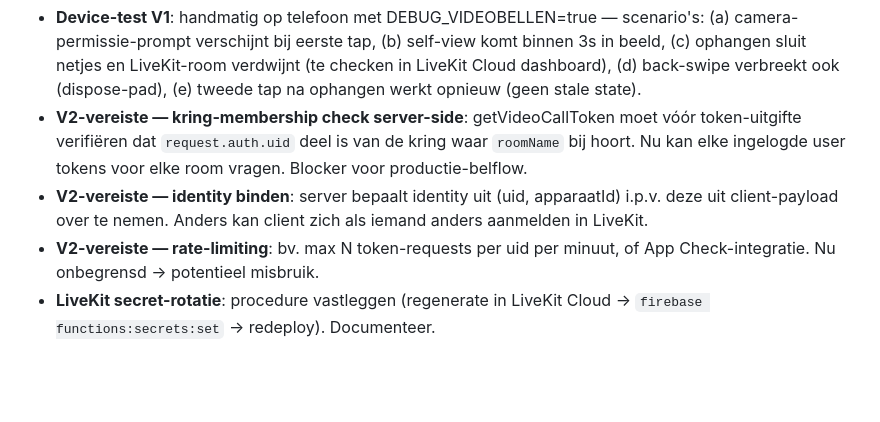
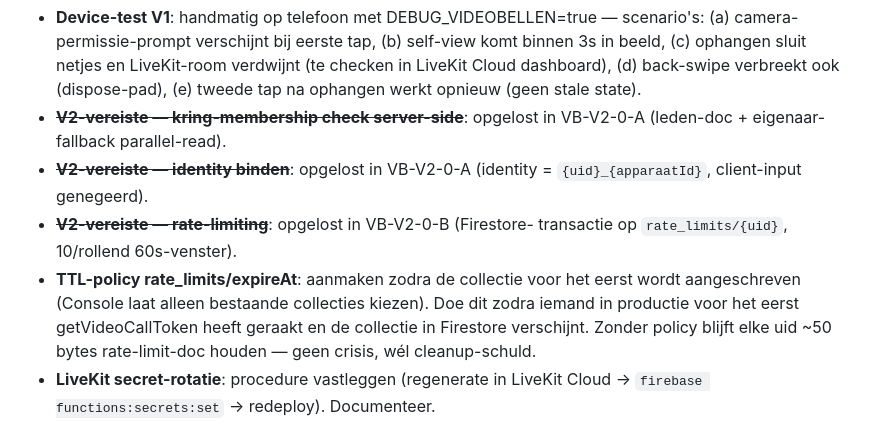
Before and after one commit to JSM200522/OnsMoment, a Markdown page: CLAUDE.md, the part around the change. Rendered like a GitHub page; blank space fills up the shorter version.

Commit message:
Openstaande punten: V2-0 drie blockers afgevinkt, TTL-policy toegevoegd
Bijwerken van de openstaande-punten-lijst na de succesvolle V2-0
deploy: de drie V2-blockers uit de audit (kring-membership check,
identity-binding, rate-limiting) zijn opgelost in commits VB-V2-0-A
en VB-V2-0-B en gedeployed.

Nieuw punt: TTL-policy op rate_limits/expireAt moet nog worden
aangemaakt in Console. Firestore Console toont alleen bestaande
collecties in de TTL-picker, en 'rate_limits' bestaat pas na de
eerste getVideoCallToken-invocatie in productie. Aanmaken zodra de
collectie zichtbaar wordt — zonder policy blijft elke uid ~50 bytes
rate-limit-doc houden (geen crisis, wél cleanup-schuld).

```diff
--- a/CLAUDE.md
+++ b/CLAUDE.md
@@ -206,15 +206,18 @@ Videobellen (Fase VB):
   LiveKit-room verdwijnt (te checken in LiveKit Cloud dashboard),
   (d) back-swipe verbreekt ook (dispose-pad), (e) tweede tap na ophangen
   werkt opnieuw (geen stale state).
-- **V2-vereiste — kring-membership check server-side**: getVideoCallToken
-  moet vóór token-uitgifte verifiëren dat `request.auth.uid` deel is van
-  de kring waar `roomName` bij hoort. Nu kan elke ingelogde user tokens
-  voor elke room vragen. Blocker voor productie-belflow.
-- **V2-vereiste — identity binden**: server bepaalt identity uit
-  (uid, apparaatId) i.p.v. deze uit client-payload over te nemen. Anders
-  kan client zich als iemand anders aanmelden in LiveKit.
-- **V2-vereiste — rate-limiting**: bv. max N token-requests per uid per
-  minuut, of App Check-integratie. Nu onbegrensd → potentieel misbruik.
+- **~~V2-vereiste — kring-membership check server-side~~**: opgelost in
+  VB-V2-0-A (leden-doc + eigenaar-fallback parallel-read).
+- **~~V2-vereiste — identity binden~~**: opgelost in VB-V2-0-A (identity
+  = `{uid}_{apparaatId}`, client-input genegeerd).
+- **~~V2-vereiste — rate-limiting~~**: opgelost in VB-V2-0-B (Firestore-
+  transactie op `rate_limits/{uid}`, 10/rollend 60s-venster).
+- **TTL-policy rate_limits/expireAt**: aanmaken zodra de collectie voor
+  het eerst wordt aangeschreven (Console laat alleen bestaande collecties
+  kiezen). Doe dit zodra iemand in productie voor het eerst
+  getVideoCallToken heeft geraakt en de collectie in Firestore verschijnt.
+  Zonder policy blijft elke uid ~50 bytes rate-limit-doc houden — geen
+  crisis, wél cleanup-schuld.
 - **LiveKit secret-rotatie**: procedure vastleggen (regenerate in LiveKit
   Cloud → `firebase functions:secrets:set` → redeploy). Documenteer.
 - **Play Store camera-verklaring (V9)**: bij store-release verklaren dat
```
